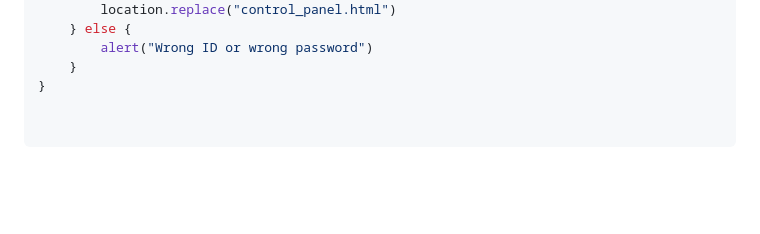
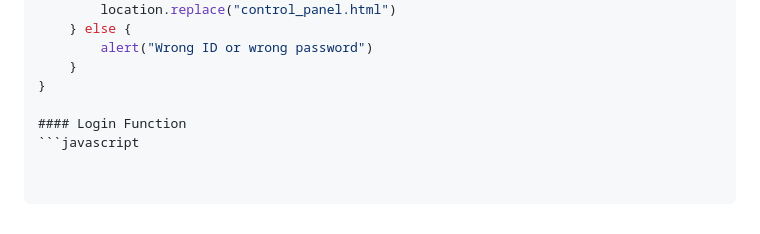
Before and after one commit to Jackycrazy-mod/Project-Portfolio, a Markdown page: smart-locker/README.md, the part around the change. GitHub-like rendering; blank space fills up the shorter version.

Commit message:
Add section for Login Function in README

````diff
--- a/smart-locker/README.md
+++ b/smart-locker/README.md
@@ -80,3 +80,6 @@ async function login() {
         alert("Wrong ID or wrong password")
     }
 }
+
+#### Login Function
+```javascript
````
